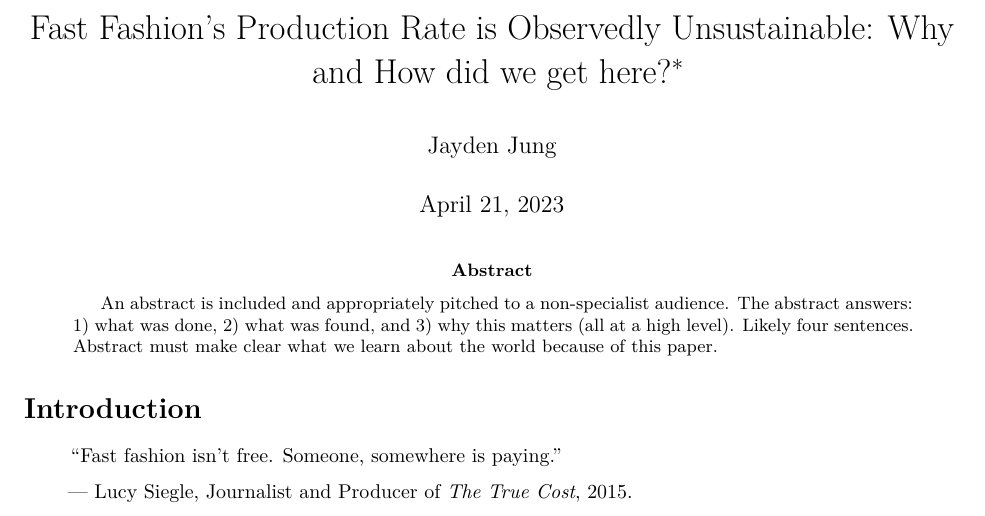
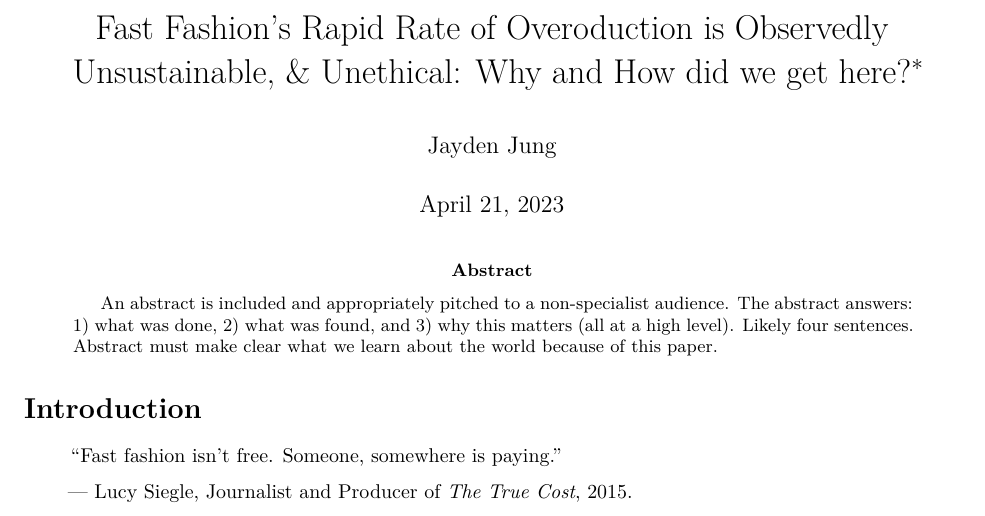
Before and after one commit to jj-andj/fast-fashion-analysis, a Quarto document (outputs/paper.qmd): part of page 1 of 3, cut so that both start at the same text. The pictures show the output file outputs/paper.pdf that the author committed with the source.

Commit message:
Editing title

```diff
--- a/outputs/paper.qmd
+++ b/outputs/paper.qmd
@@ -1,5 +1,5 @@
 ---
-title: "Fast Fashion's Production Rate is Observedly Unsustainable: Why and How did we get here?"
+title: "Fast Fashion's Rapid Rate of Overoduction is Observedly Unsustainable, & Unethical: Why and How did we get here?"
 author: "Jayden Jung"
 thanks: "Code and data are available at: https://github.com/jj-andj/fast-fashion-analysis"
 date: "April 21, 2023"
```
Also changed, not shown: README.md, outputs/paper.pdf.
